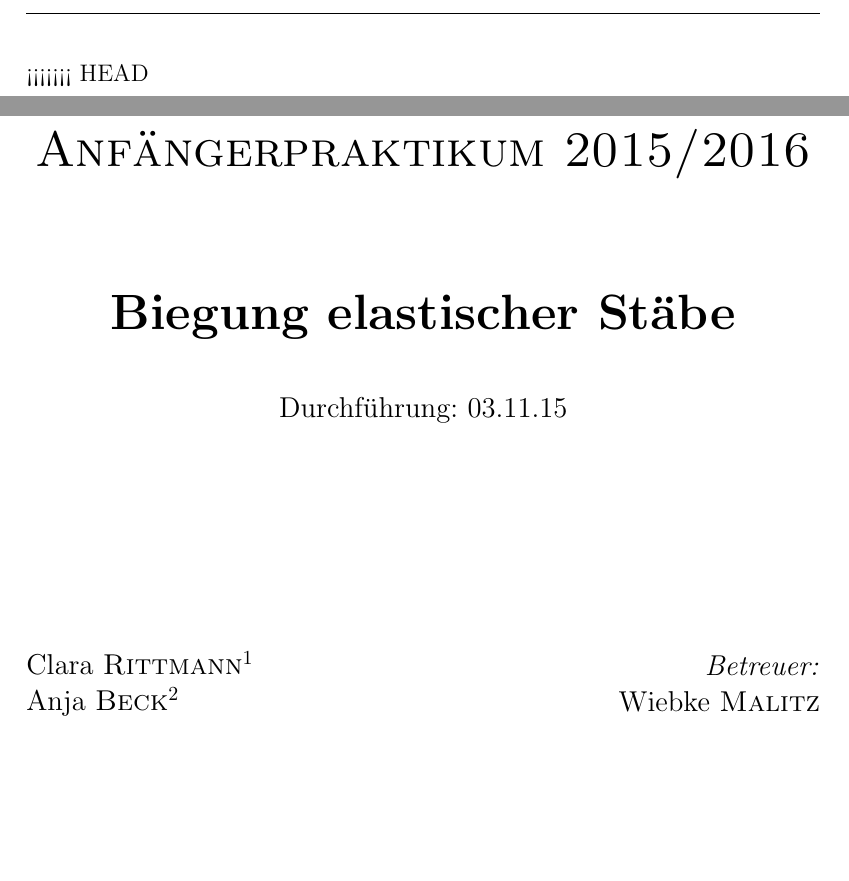
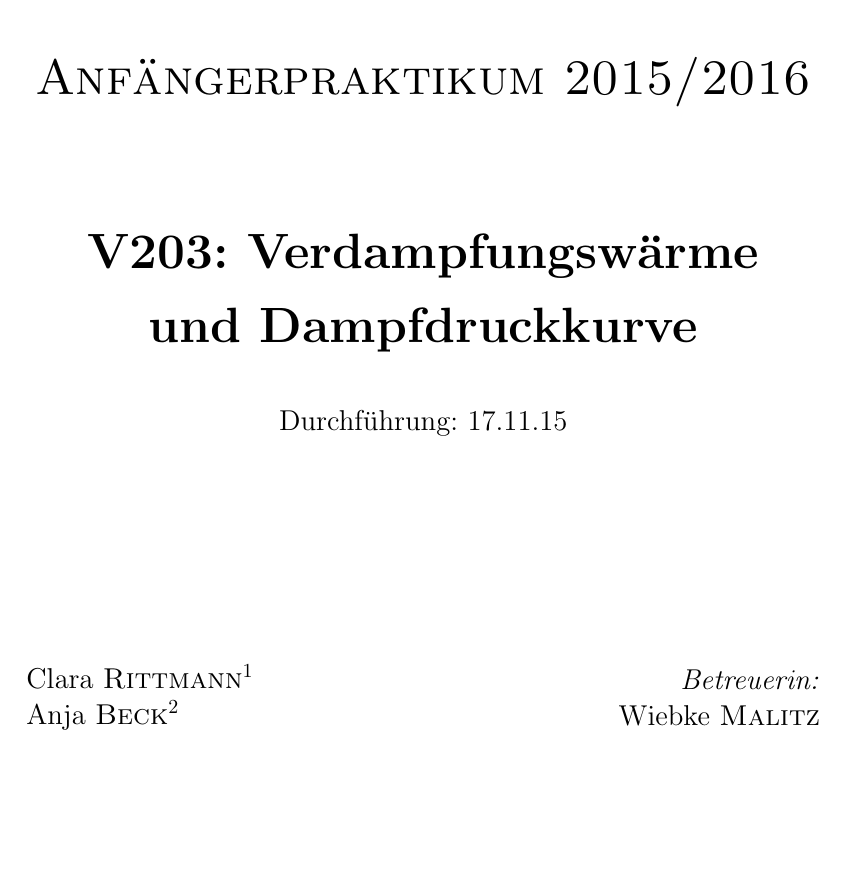
Before and after one commit to Anjaaaa/AP-1516, a LaTeX document (V203-Verdampfungswärme und Dampfdruck-Kurve/Protokoll.tex, which reads V203-Verdampfungswärme und Dampfdruck-Kurve/Titlepage.tex): two parts of pages 1 and 2 of 13 before the commit and part of page 1 of 12 after it, the two joined at a grey line, cut at the place of the change, the shorter picture padded with empty space. Compiled offline with pdfLaTeX.

Commit message:
Titlepage angepasst

```diff
--- a/V203-Verdampfungswärme und Dampfdruck-Kurve/Titlepage.tex
+++ b/V203-Verdampfungswärme und Dampfdruck-Kurve/Titlepage.tex
@@ -1,4 +1,3 @@
-<<<<<<< HEAD
 \begin{titlepage}
 \ \\
 [1cm]
@@ -12,9 +11,9 @@
 [5cm]
 	\textsc{\Huge Anfängerpraktikum 2015/2016} \\
 [2cm]
-	\textbf{\Huge Biegung elastischer Stäbe} \\
+	\textbf{\Huge V203: Verdampfungswärme \\ [0.5cm] und Dampfdruckkurve} \\
 [1cm]
-	{\large Durchführung: 03.11.15} \\
+	{\large Durchführung: 17.11.15} \\
 [4cm]
 \begin{minipage}{0.4\textwidth}
 	\begin{flushleft} \large
@@ -25,7 +24,7 @@
 \hfill
 \begin{minipage}{0.4\textwidth}
 	\begin{flushright} \large
-		\emph{Betreuer:} \\
+		\emph{Betreuerin:} \\
 		Wiebke \textsc{Malitz}
 	\end{flushright}
 \end{minipage}
```
